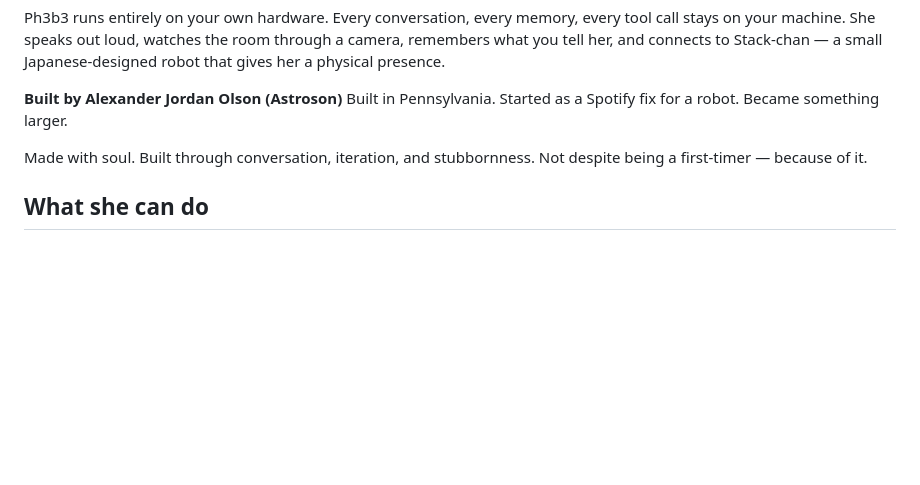
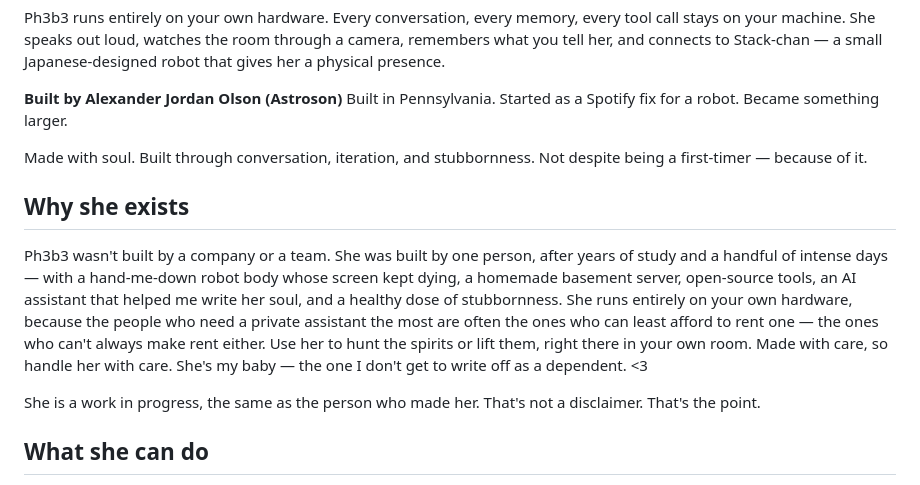
Before and after one commit to Astroson111/ph3b3, a Markdown page: README.md, the part around the change. Rendered like a GitHub page; blank space fills up the shorter version.

Commit message:
Add 'Why she exists' to README
Co-Authored-By: Claude Sonnet 4.6 <noreply@anthropic.com>

```diff
--- a/README.md
+++ b/README.md
@@ -9,6 +9,12 @@ Ph3b3 runs entirely on your own hardware. Every conversation, every memory, ever
 Built in Pennsylvania. Started as a Spotify fix for a robot. Became something larger.
 
 Made with soul. Built through conversation, iteration, and stubbornness. Not despite being a first-timer — because of it.
+
+## Why she exists
+
+Ph3b3 wasn't built by a company or a team. She was built by one person, after years of study and a handful of intense days — with a hand-me-down robot body whose screen kept dying, a homemade basement server, open-source tools, an AI assistant that helped me write her soul, and a healthy dose of stubbornness. She runs entirely on your own hardware, because the people who need a private assistant the most are often the ones who can least afford to rent one — the ones who can't always make rent either. Use her to hunt the spirits or lift them, right there in your own room. Made with care, so handle her with care. She's my baby — the one I don't get to write off as a dependent. <3
+
+She is a work in progress, the same as the person who made her. That's not a disclaimer. That's the point.
 
 ## What she can do
 
```
